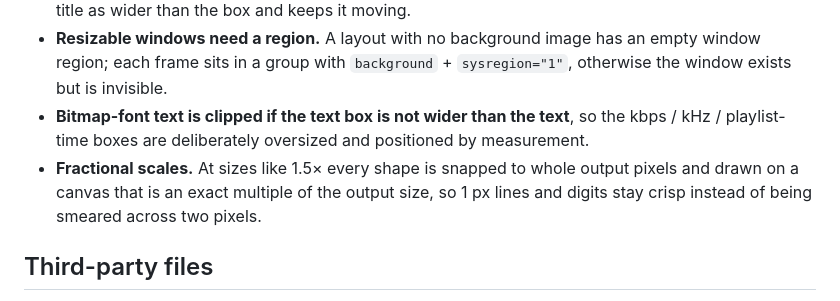
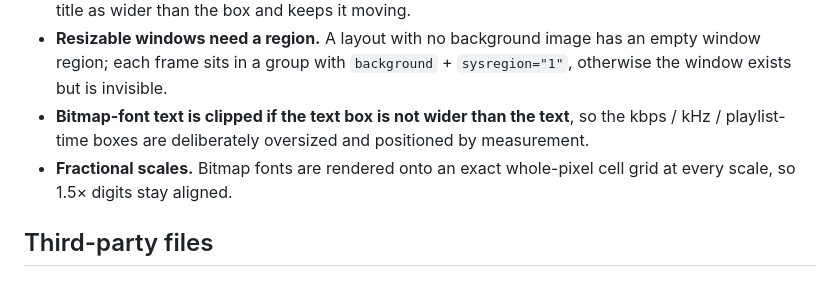
Before and after one commit to vincentbui/winamp-classic-4k, a Markdown page: README.md, the part around the change. Rendered like a GitHub page.

```diff
--- a/README.md
+++ b/README.md
@@ -81,7 +81,7 @@ Everything — bitmaps, XML and packaging — is produced by the single script [
 - **Short titles still scroll.** The song ticker gets a large negative right padding, so Winamp treats every title as wider than the box and keeps it moving.
 - **Resizable windows need a region.** A layout with no background image has an empty window region; each frame sits in a group with `background` + `sysregion="1"`, otherwise the window exists but is invisible.
 - **Bitmap-font text is clipped if the text box is not wider than the text**, so the kbps / kHz / playlist-time boxes are deliberately oversized and positioned by measurement.
-- **Fractional scales.** At sizes like 1.5× every shape is snapped to whole output pixels and drawn on a canvas that is an exact multiple of the output size, so 1 px lines and digits stay crisp instead of being smeared across two pixels.
+- **Fractional scales.** Bitmap fonts are rendered onto an exact whole-pixel cell grid at every scale, so 1.5× digits stay aligned.
 
 ## Third-party files
 
```
Also changed, not shown: docs/preview-v1.22.png (added), 3 other files.
